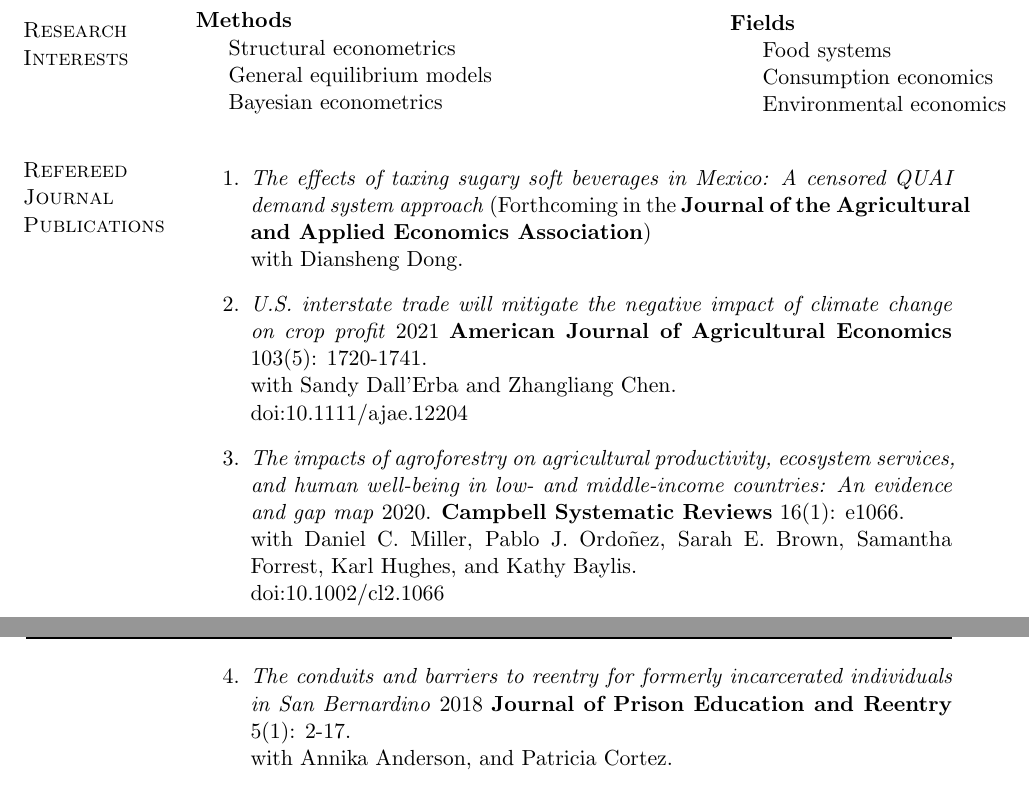
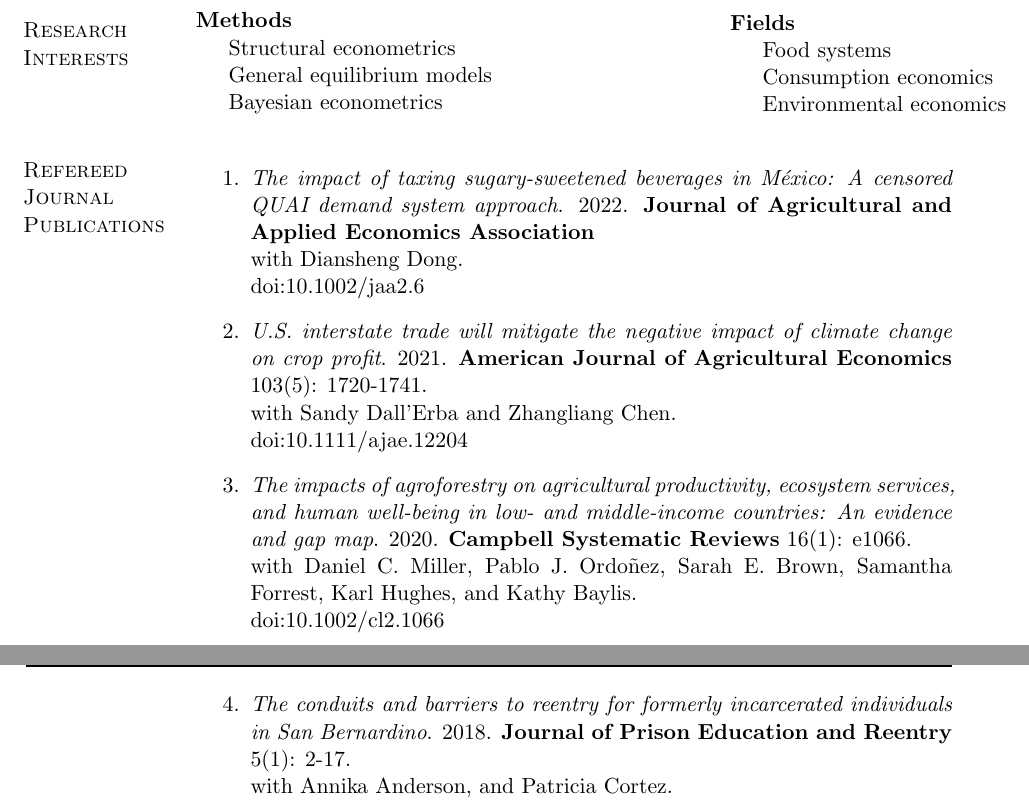
Before and after one commit to noejn2/noejn2.github.io, a LaTeX CV (cv/cv_nava.tex): two parts of pages 1 and 2 of 4, joined at a grey line, cut so that both start at the same text. Compiled offline with pdfLaTeX.

Commit message:
March 28, 222: JAAEA pub

```diff
--- a/cv/cv_nava.tex
+++ b/cv/cv_nava.tex
@@ -300,22 +300,22 @@ Citizenship: United States of America and México      & \\
 
 \begin{bibsection}
 
-	\item {\textit{The effects of taxing sugary soft beverages in Mexico: A censored QUAI demand system approach}} (Forthcoming in the \textbf{Journal of the Agricultural and Applied Economics Association})
+	\item \textit{The impact of taxing sugary-sweetened beverages in México: A censored QUAI demand system approach}. 2022.
+	\textbf{Journal of Agricultural and Applied Economics Association}
 	\\with Diansheng Dong.
+	\\doi:\doilink{10.1002/jaa2.6}
 
-    \item \textit{U.S. interstate trade will mitigate the negative impact of climate change on crop profit} 2021
+    \item \textit{U.S. interstate trade will mitigate the negative impact of climate change on crop profit}. 2021.
     \textbf{American Journal of Agricultural Economics} 103(5): 1720-1741.
         \\ with Sandy Dall'Erba and Zhangliang Chen.
         \\doi:\doilink{10.1111/ajae.12204}
 
-    \item \textit{The impacts of agroforestry on agricultural productivity, ecosystem services, and human well‐being in low- and middle-income countries: An evidence and gap map} 2020.
+    \item \textit{The impacts of agroforestry on agricultural productivity, ecosystem services, and human well‐being in low- and middle-income countries: An evidence and gap map}. 2020.
     \textbf{Campbell Systematic Reviews} 16(1): e1066.
         \\ with Daniel C. Miller, Pablo J. Ordoñez, Sarah E. Brown, Samantha Forrest, Karl Hughes, and Kathy Baylis.
         \\doi:\doilink{10.1002/cl2.1066}
 
-        \halfblankline
-
-    \item \textit{The conduits and barriers to reentry for formerly incarcerated individuals in San Bernardino} 2018
+    \item \textit{The conduits and barriers to reentry for formerly incarcerated individuals in San Bernardino}. 2018.
     \textbf{Journal of Prison Education and Reentry} 5(1): 2-17.
         \\ with Annika Anderson, and Patricia Cortez.
         \\doi:\doilink{10.25771/sdf0-1631}
```
Also changed, not shown: cv/cv_nava.pdf.
